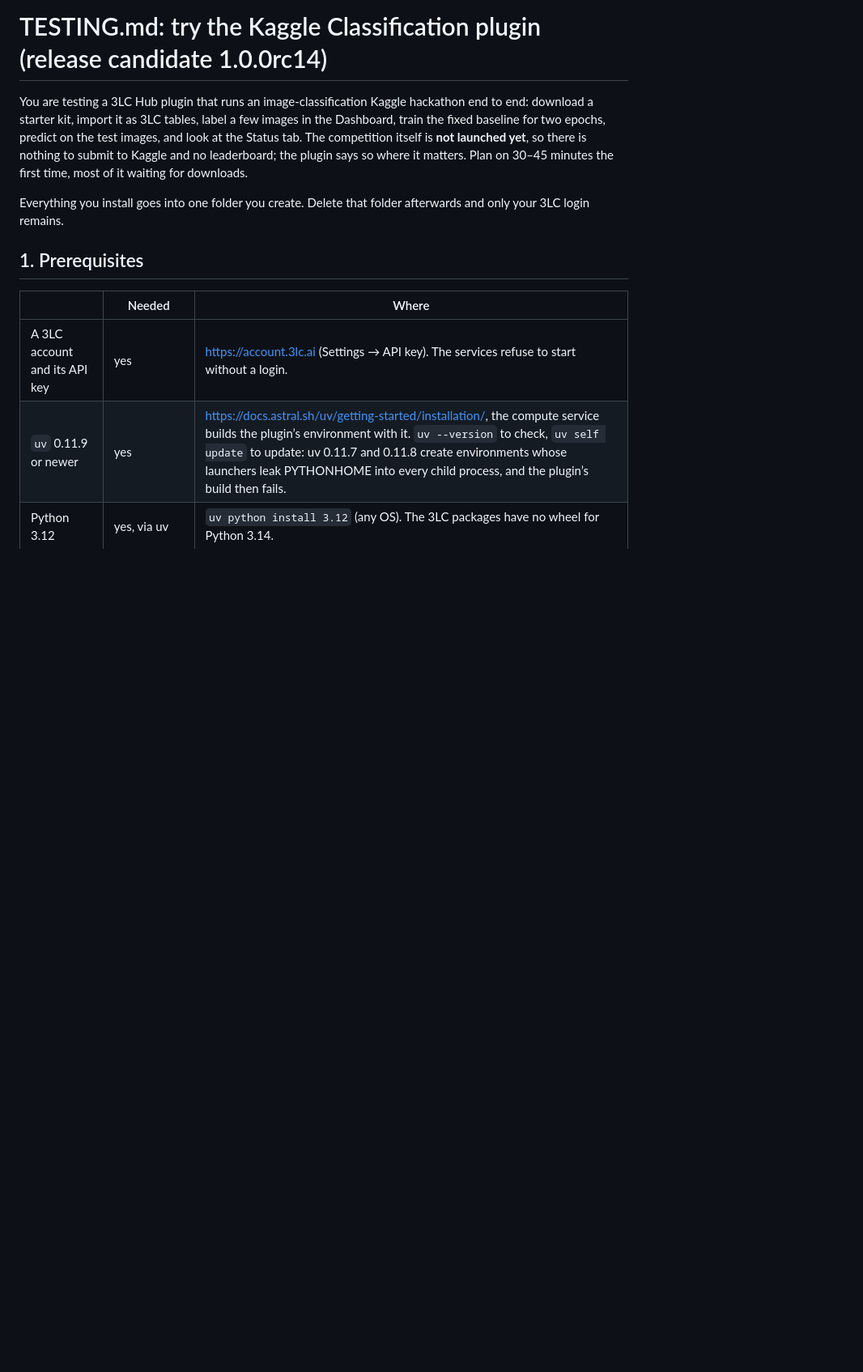
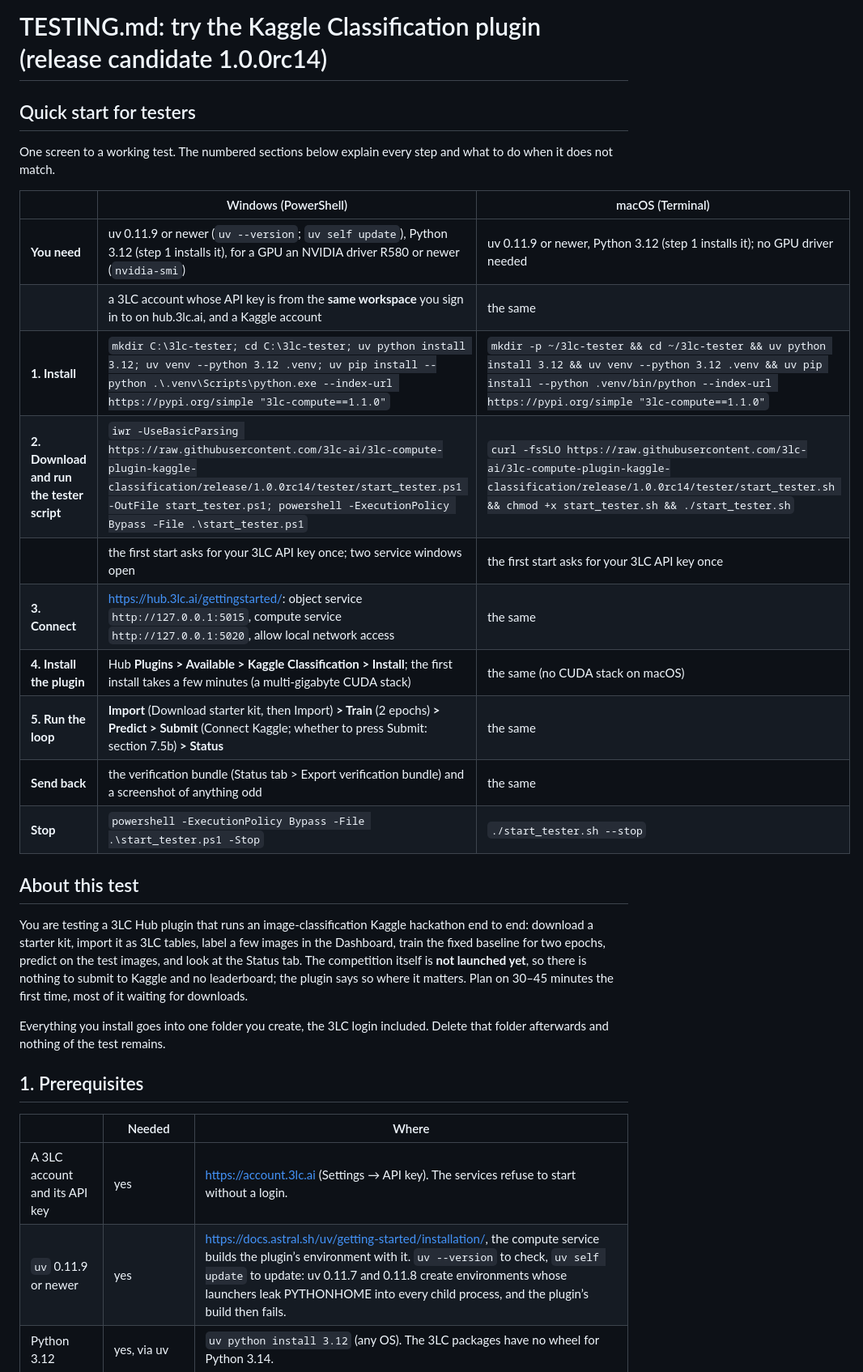
Before and after one commit to 3lc-ai/3lc-compute-plugin-kaggle-classification, a Markdown page: TESTING.md, the part around the change. Shown at 81% size. Rendered like a GitHub page; blank space fills up the shorter version.

Commit message:
docs(TESTING.md): the quick start for testers (one screen, Windows and macOS side by side); the login line corrected (it lives in the tester folder)

```diff
--- a/TESTING.md
+++ b/TESTING.md
@@ -1,4 +1,24 @@
 # TESTING.md: try the Kaggle Classification plugin (release candidate 1.0.0rc14)
+
+## Quick start for testers
+
+One screen to a working test. The numbered sections below explain every step and what to do when it
+does not match.
+
+| | Windows (PowerShell) | macOS (Terminal) |
+|---|---|---|
+| **You need** | uv 0.11.9 or newer (`uv --version`; `uv self update`), Python 3.12 (step 1 installs it), for a GPU an NVIDIA driver R580 or newer (`nvidia-smi`) | uv 0.11.9 or newer, Python 3.12 (step 1 installs it); no GPU driver needed |
+| | a 3LC account whose API key is from the **same workspace** you sign in to on hub.3lc.ai, and a Kaggle account | the same |
+| **1. Install** | `mkdir C:\3lc-tester; cd C:\3lc-tester; uv python install 3.12; uv venv --python 3.12 .venv; uv pip install --python .\.venv\Scripts\python.exe --index-url https://pypi.org/simple "3lc-compute==1.1.0"` | `mkdir -p ~/3lc-tester && cd ~/3lc-tester && uv python install 3.12 && uv venv --python 3.12 .venv && uv pip install --python .venv/bin/python --index-url https://pypi.org/simple "3lc-compute==1.1.0"` |
+| **2. Download and run the tester script** | `iwr -UseBasicParsing https://raw.githubusercontent.com/3lc-ai/3lc-compute-plugin-kaggle-classification/release/1.0.0rc14/tester/start_tester.ps1 -OutFile start_tester.ps1; powershell -ExecutionPolicy Bypass -File .\start_tester.ps1` | `curl -fsSLO https://raw.githubusercontent.com/3lc-ai/3lc-compute-plugin-kaggle-classification/release/1.0.0rc14/tester/start_tester.sh && chmod +x start_tester.sh && ./start_tester.sh` |
+| | the first start asks for your 3LC API key once; two service windows open | the first start asks for your 3LC API key once |
+| **3. Connect** | https://hub.3lc.ai/gettingstarted/: object service `http://127.0.0.1:5015`, compute service `http://127.0.0.1:5020`, allow local network access | the same |
+| **4. Install the plugin** | Hub **Plugins > Available > Kaggle Classification > Install**; the first install takes a few minutes (a multi-gigabyte CUDA stack) | the same (no CUDA stack on macOS) |
+| **5. Run the loop** | **Import** (Download starter kit, then Import) **> Train** (2 epochs) **> Predict > Submit** (Connect Kaggle; whether to press Submit: section 7.5b) **> Status** | the same |
+| **Send back** | the verification bundle (Status tab > Export verification bundle) and a screenshot of anything odd | the same |
+| **Stop** | `powershell -ExecutionPolicy Bypass -File .\start_tester.ps1 -Stop` | `./start_tester.sh --stop` |
+
+## About this test
 
 You are testing a 3LC Hub plugin that runs an image-classification Kaggle hackathon end to end:
 download a starter kit, import it as 3LC tables, label a few images in the Dashboard, train the
@@ -7,8 +27,8 @@ competition itself is **not launched yet**, so there is nothing to submit to Kag
 leaderboard; the plugin says so where it matters. Plan on 30–45 minutes the first time, most of it
 waiting for downloads.
 
-Everything you install goes into one folder you create. Delete that folder afterwards and only your
-3LC login remains.
+Everything you install goes into one folder you create, the 3LC login included. Delete that folder
+afterwards and nothing of the test remains.
 
 ## 1. Prerequisites
 
```
